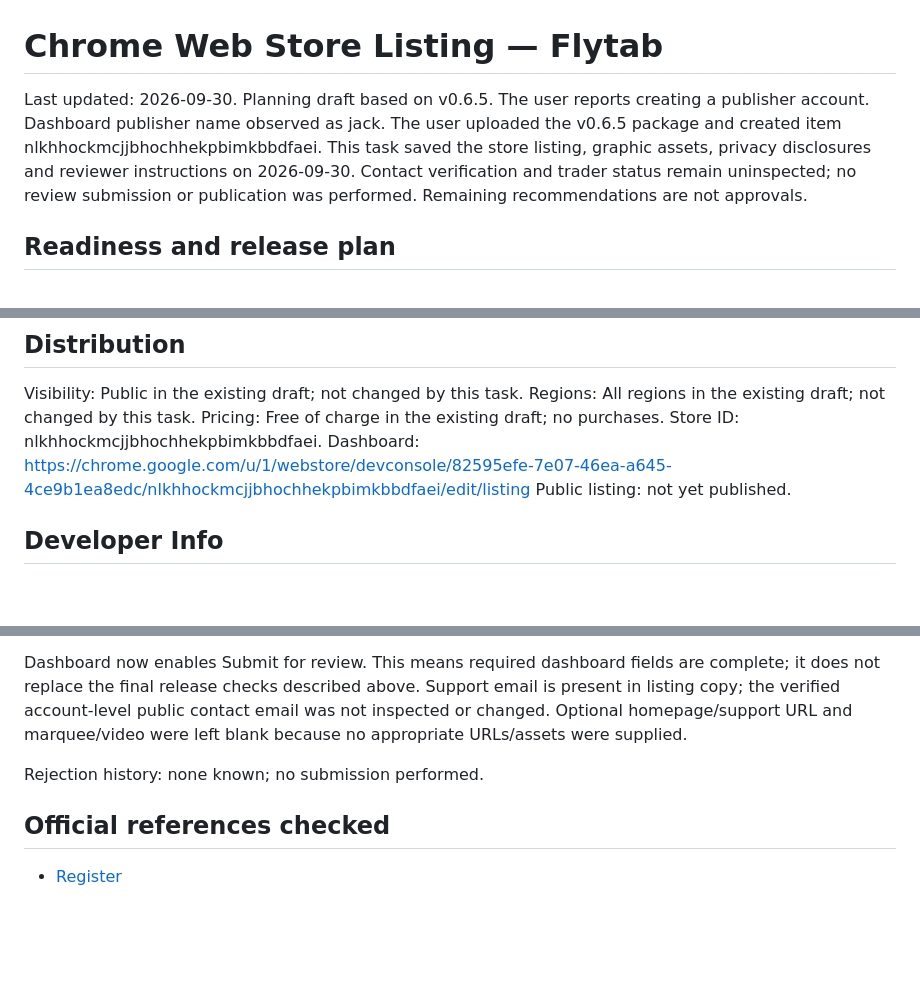
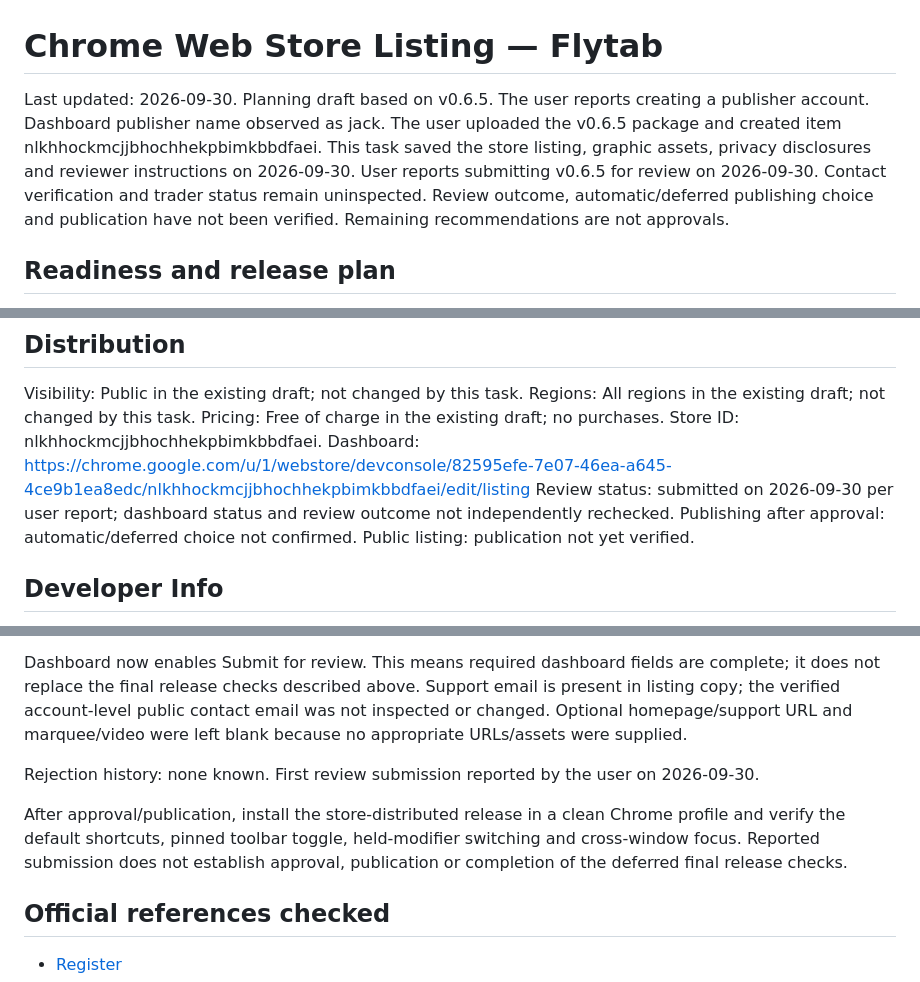
Before and after one commit to JackBewley/Flytab, a Markdown page: CHROMEWEBSTORE.md, 3 parts joined by grey strips. Drawn GitHub-style; blank space fills up the shorter version.

Commit message:
Record first Chrome Web Store review submission

```diff
--- a/CHROMEWEBSTORE.md
+++ b/CHROMEWEBSTORE.md
@@ -1,6 +1,6 @@
 # Chrome Web Store Listing — Flytab
 
-Last updated: 2026-09-30. Planning draft based on v0.6.5. The user reports creating a publisher account. Dashboard publisher name observed as jack. The user uploaded the v0.6.5 package and created item nlkhhockmcjjbhochhekpbimkbbdfaei. This task saved the store listing, graphic assets, privacy disclosures and reviewer instructions on 2026-09-30. Contact verification and trader status remain uninspected; no review submission or publication was performed. Remaining recommendations are not approvals.
+Last updated: 2026-09-30. Planning draft based on v0.6.5. The user reports creating a publisher account. Dashboard publisher name observed as jack. The user uploaded the v0.6.5 package and created item nlkhhockmcjjbhochhekpbimkbbdfaei. This task saved the store listing, graphic assets, privacy disclosures and reviewer instructions on 2026-09-30. User reports submitting v0.6.5 for review on 2026-09-30. Contact verification and trader status remain uninspected. Review outcome, automatic/deferred publishing choice and publication have not been verified. Remaining recommendations are not approvals.
 
 ## Readiness and release plan
 
@@ -113,7 +113,9 @@ Regions: All regions in the existing draft; not changed by this task.
 Pricing: Free of charge in the existing draft; no purchases.
 Store ID: nlkhhockmcjjbhochhekpbimkbbdfaei.
 Dashboard: https://chrome.google.com/u/1/webstore/devconsole/82595efe-7e07-46ea-a645-4ce9b1ea8edc/nlkhhockmcjjbhochhekpbimkbbdfaei/edit/listing
-Public listing: not yet published.
+Review status: submitted on 2026-09-30 per user report; dashboard status and review outcome not independently rechecked.
+Publishing after approval: automatic/deferred choice not confirmed.
+Public listing: publication not yet verified.
 
 ## Developer Info
 
@@ -143,7 +145,9 @@ No login or helper app. Tested on macOS. Visit 3+ normal tabs across 2 windows;
 
 Dashboard now enables Submit for review. This means required dashboard fields are complete; it does not replace the final release checks described above. Support email is present in listing copy; the verified account-level public contact email was not inspected or changed. Optional homepage/support URL and marquee/video were left blank because no appropriate URLs/assets were supplied.
 
-Rejection history: none known; no submission performed.
+Rejection history: none known. First review submission reported by the user on 2026-09-30.
+
+After approval/publication, install the store-distributed release in a clean Chrome profile and verify the default shortcuts, pinned toolbar toggle, held-modifier switching and cross-window focus. Reported submission does not establish approval, publication or completion of the deferred final release checks.
 
 ## Official references checked
 
```
Also changed, not shown: other parts of CHROMEWEBSTORE.md (+2 -2 lines).
